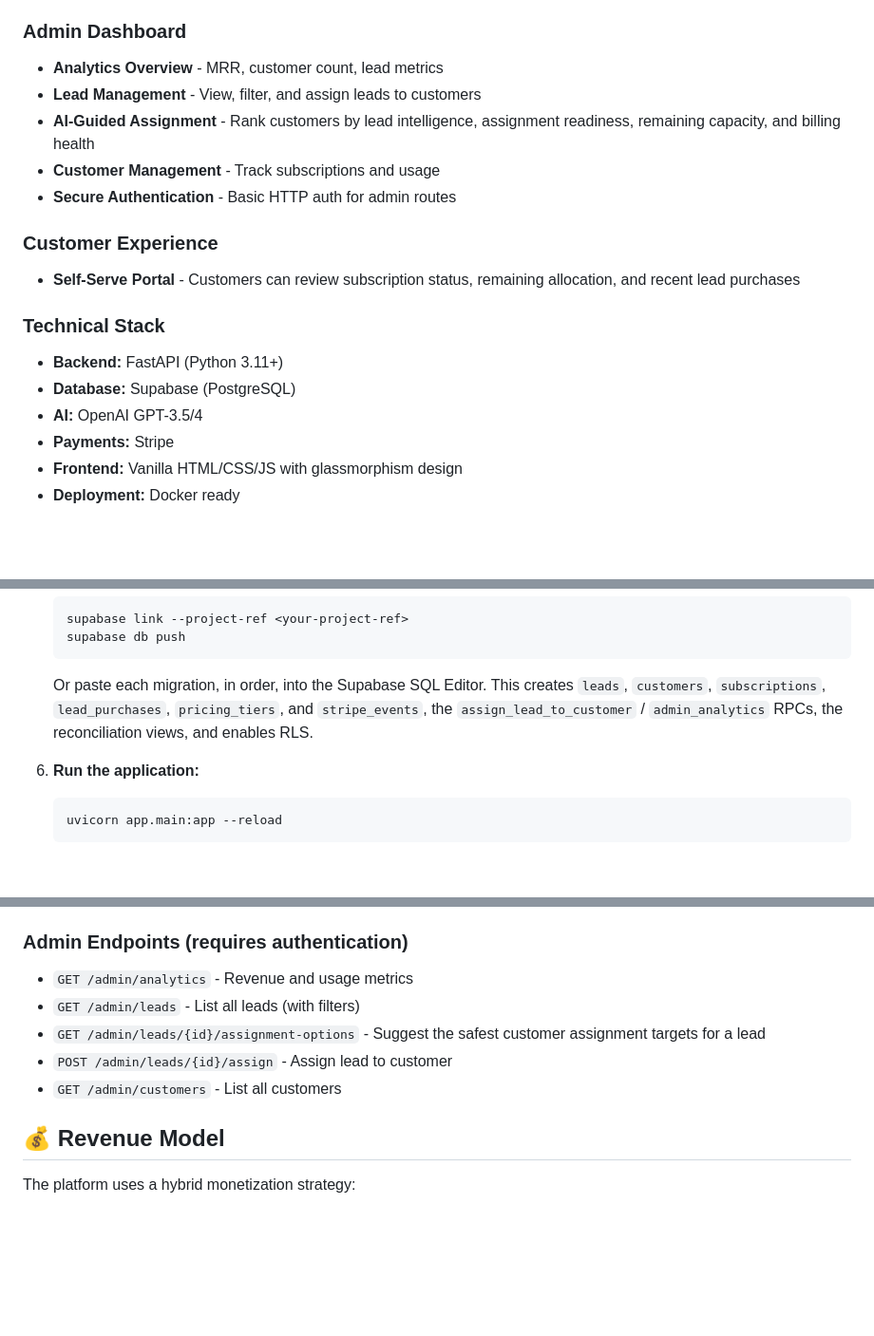
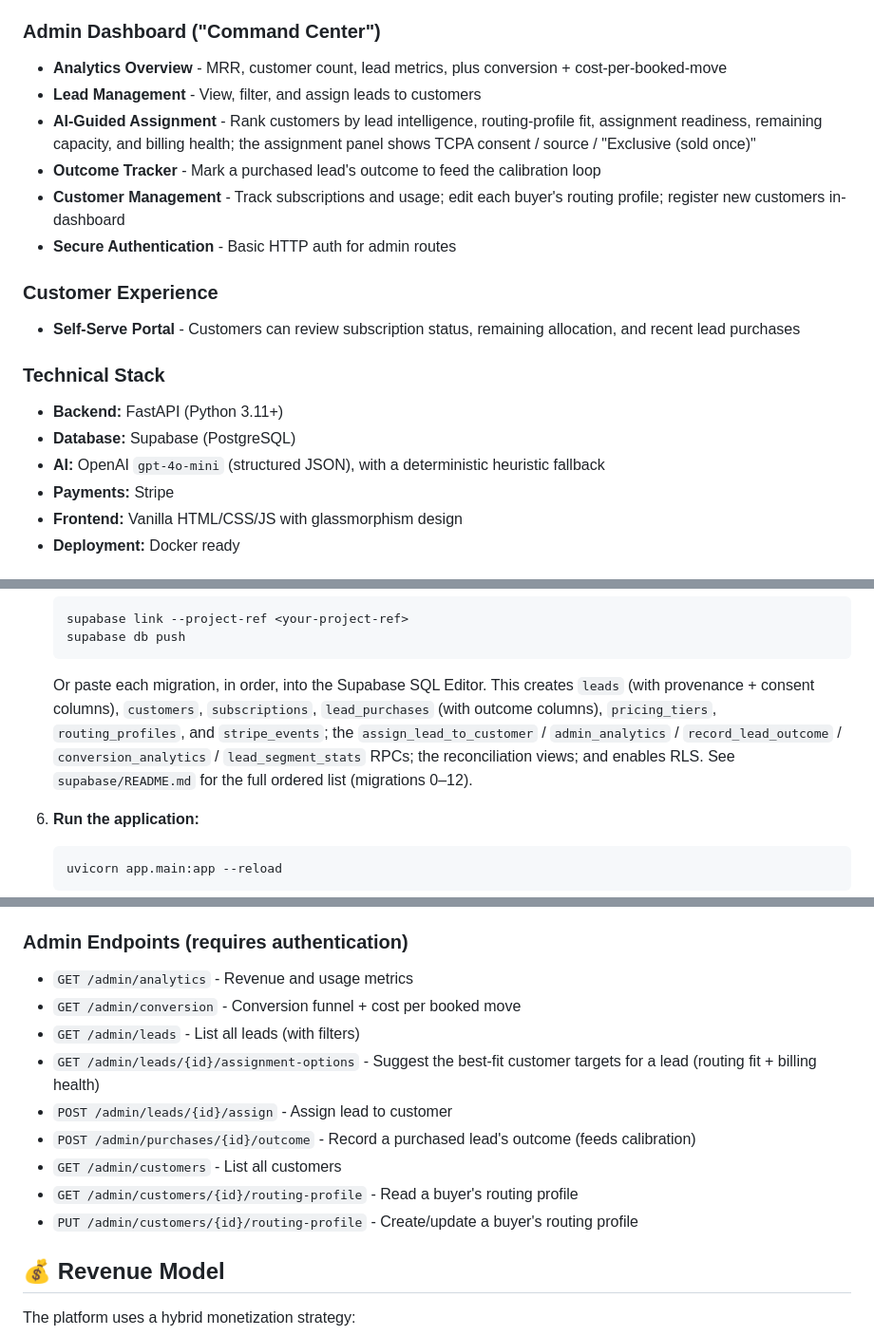
Before and after one commit to theotorku/Moving_Leads_generator, a Markdown page: README.md, 3 parts joined by grey strips. Shown at 95% size. Drawn GitHub-style; blank space fills up the shorter version.

Commit message:
docs: document feedback loop, calibration, routing profiles, and provenance/consent in README
Co-Authored-By: Claude Opus 4.8 <noreply@anthropic.com>

````diff
--- a/README.md
+++ b/README.md
@@ -19,11 +25,12 @@ An AI-powered lead generation and monetization platform for the moving industry,
 - **Stripe Integration** - Automated subscription and payment processing
 - **Usage Tracking** - Real-time lead allocation monitoring
 
-### Admin Dashboard
-- **Analytics Overview** - MRR, customer count, lead metrics
+### Admin Dashboard ("Command Center")
+- **Analytics Overview** - MRR, customer count, lead metrics, plus conversion + cost-per-booked-move
 - **Lead Management** - View, filter, and assign leads to customers
-- **AI-Guided Assignment** - Rank customers by lead intelligence, assignment readiness, remaining capacity, and billing health
-- **Customer Management** - Track subscriptions and usage
+- **AI-Guided Assignment** - Rank customers by lead intelligence, routing-profile fit, assignment readiness, remaining capacity, and billing health; the assignment panel shows TCPA consent / source / "Exclusive (sold once)"
+- **Outcome Tracker** - Mark a purchased lead's outcome to feed the calibration loop
+- **Customer Management** - Track subscriptions and usage; edit each buyer's routing profile; register new customers in-dashboard
 - **Secure Authentication** - Basic HTTP auth for admin routes
 
 ### Customer Experience
@@ -32,7 +39,7 @@ An AI-powered lead generation and monetization platform for the moving industry,
 ### Technical Stack
 - **Backend:** FastAPI (Python 3.11+)
 - **Database:** Supabase (PostgreSQL)
-- **AI:** OpenAI GPT-3.5/4
+- **AI:** OpenAI `gpt-4o-mini` (structured JSON), with a deterministic heuristic fallback
 - **Payments:** Stripe
 - **Frontend:** Vanilla HTML/CSS/JS with glassmorphism design
 - **Deployment:** Docker ready
@@ -137,9 +145,12 @@ Moving_Leads_generator/
    supabase db push
    ```
    Or paste each migration, in order, into the Supabase SQL Editor. This creates
-   `leads`, `customers`, `subscriptions`, `lead_purchases`, `pricing_tiers`, and
-   `stripe_events`, the `assign_lead_to_customer` / `admin_analytics` RPCs, the
-   reconciliation views, and enables RLS.
+   `leads` (with provenance + consent columns), `customers`, `subscriptions`,
+   `lead_purchases` (with outcome columns), `pricing_tiers`, `routing_profiles`, and
+   `stripe_events`; the `assign_lead_to_customer` / `admin_analytics` /
+   `record_lead_outcome` / `conversion_analytics` / `lead_segment_stats` RPCs; the
+   reconciliation views; and enables RLS. See `supabase/README.md` for the full
+   ordered list (migrations 0–12).
 
 6. **Run the application:**
    ```bash
@@ -185,10 +196,14 @@ pytest
 
 ### Admin Endpoints (requires authentication)
 - `GET /admin/analytics` - Revenue and usage metrics
+- `GET /admin/conversion` - Conversion funnel + cost per booked move
 - `GET /admin/leads` - List all leads (with filters)
-- `GET /admin/leads/{id}/assignment-options` - Suggest the safest customer assignment targets for a lead
+- `GET /admin/leads/{id}/assignment-options` - Suggest the best-fit customer targets for a lead (routing fit + billing health)
 - `POST /admin/leads/{id}/assign` - Assign lead to customer
+- `POST /admin/purchases/{id}/outcome` - Record a purchased lead's outcome (feeds calibration)
 - `GET /admin/customers` - List all customers
+- `GET /admin/customers/{id}/routing-profile` - Read a buyer's routing profile
+- `PUT /admin/customers/{id}/routing-profile` - Create/update a buyer's routing profile
 
 ## 💰 Revenue Model
 
````
Also changed, not shown: other parts of README.md (+13 -2 lines).
